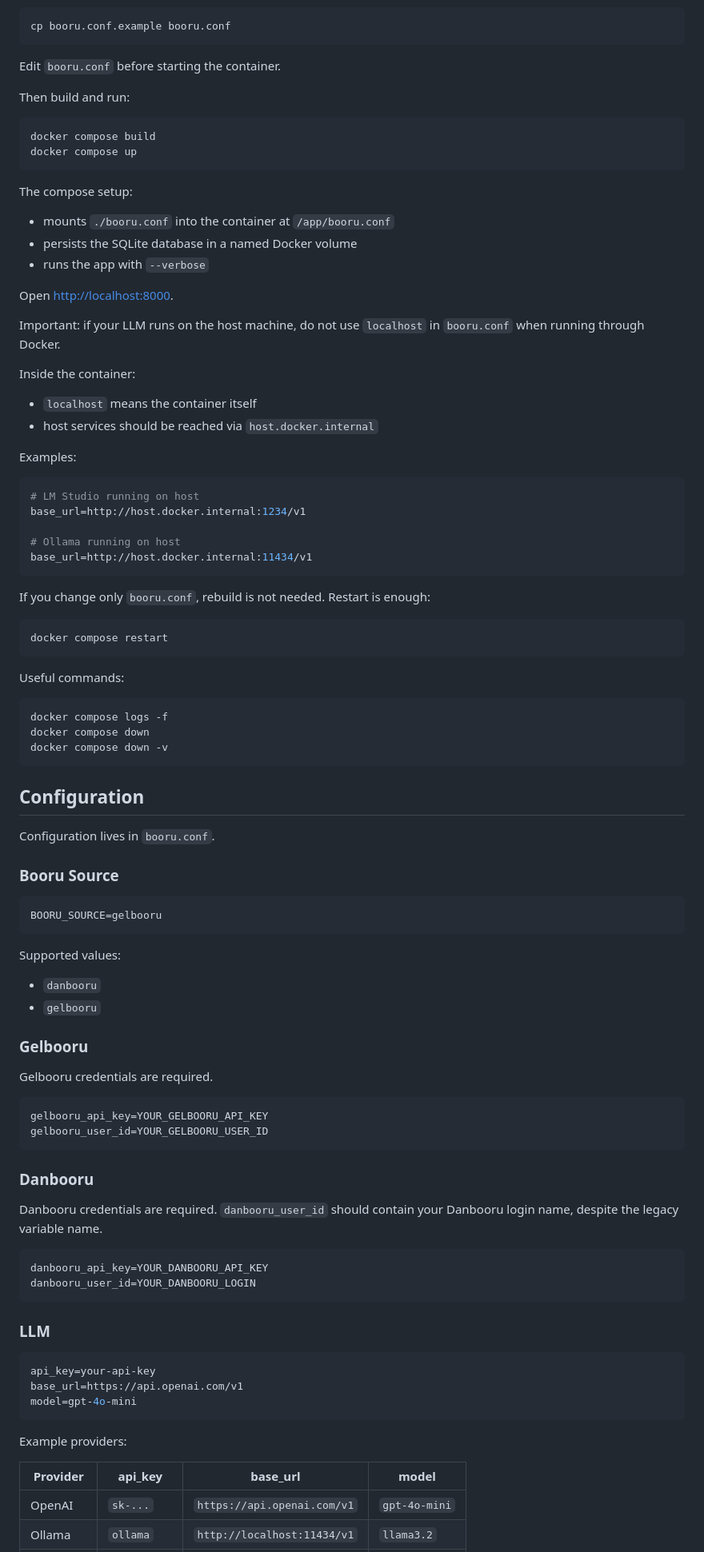
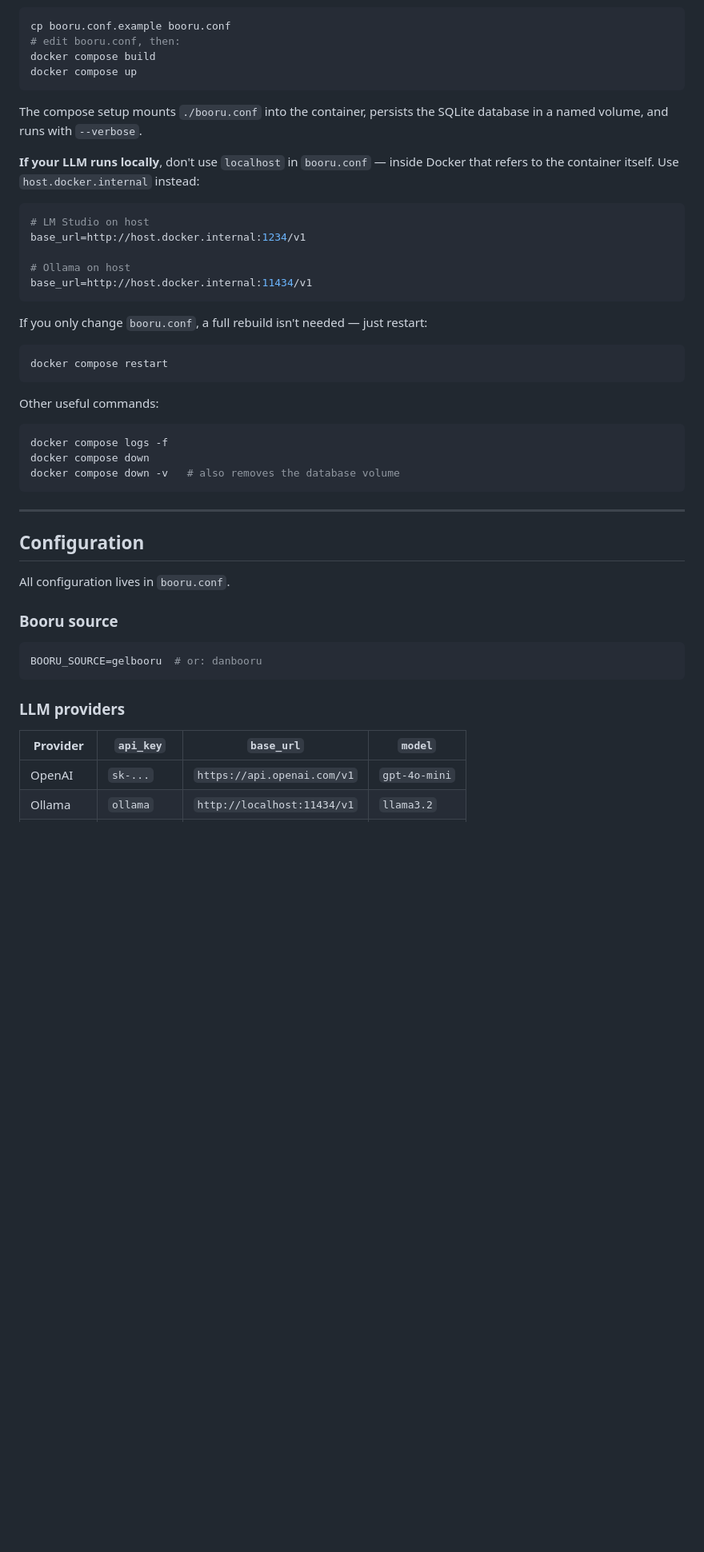
Before and after one commit to hlibr/BooruSwipe, a Markdown page: README.md, the part around one of its changes. Shown at 80% size. GitHub-like rendering; blank space fills up the shorter version.

````diff
--- a/README.md
+++ b/README.md
@@ -93,101 +91,53 @@ First create the config file:
 
 ```bash
 cp booru.conf.example booru.conf
-```
-
-Edit `booru.conf` before starting the container.
-
-Then build and run:
-
-```bash
+# edit booru.conf, then:
 docker compose build
 docker compose up
 ```
 
-The compose setup:
+The compose setup mounts `./booru.conf` into the container, persists the SQLite database in a named volume, and runs with `--verbose`.
 
-- mounts `./booru.conf` into the container at `/app/booru.conf`
-- persists the SQLite database in a named Docker volume
-- runs the app with `--verbose`
-
-Open [http://localhost:8000](http://localhost:8000).
-
-Important: if your LLM runs on the host machine, do not use `localhost` in `booru.conf` when running through Docker.
-
-Inside the container:
-
-- `localhost` means the container itself
-- host services should be reached via `host.docker.internal`
-
-Examples:
+**If your LLM runs locally**, don't use `localhost` in `booru.conf` — inside Docker that refers to the container itself. Use `host.docker.internal` instead:
 
 ```bash
-# LM Studio running on host
+# LM Studio on host
 base_url=http://host.docker.internal:1234/v1
 
-# Ollama running on host
+# Ollama on host
 base_url=http://host.docker.internal:11434/v1
 ```
 
-If you change only `booru.conf`, rebuild is not needed. Restart is enough:
+If you only change `booru.conf`, a full rebuild isn't needed — just restart:
 
 ```bash
 docker compose restart
 ```
 
-Useful commands:
+Other useful commands:
 
 ```bash
 docker compose logs -f
 docker compose down
-docker compose down -v
+docker compose down -v   # also removes the database volume
 ```
+
+---
 
 ## Configuration
 
-Configuration lives in `booru.conf`.
+All configuration lives in `booru.conf`.
 
-### Booru Source
+### Booru source
 
 ```bash
-BOORU_SOURCE=gelbooru
+BOORU_SOURCE=gelbooru  # or: danbooru
 ```
 
-Supported values:
+### LLM providers
 
-- `danbooru`
-- `gelbooru`
-
-### Gelbooru
-
-Gelbooru credentials are required.
-
-```bash
-gelbooru_api_key=YOUR_GELBOORU_API_KEY
-gelbooru_user_id=YOUR_GELBOORU_USER_ID
-```
-
-### Danbooru
-
-Danbooru credentials are required. `danbooru_user_id` should contain your Danbooru login name, despite the legacy variable name.
-
-```bash
-danbooru_api_key=YOUR_DANBOORU_API_KEY
-danbooru_user_id=YOUR_DANBOORU_LOGIN
-```
-
-### LLM
-
-```bash
-api_key=your-api-key
-base_url=https://api.openai.com/v1
-model=gpt-4o-mini
-```
-
-Example providers:
-
-| Provider | api_key | base_url | model |
-| --- | --- | --- | --- |
+| Provider | `api_key` | `base_url` | `model` |
+|---|---|---|---|
 | OpenAI | `sk-...` | `https://api.openai.com/v1` | `gpt-4o-mini` |
 | Ollama | `ollama` | `http://localhost:11434/v1` | `llama3.2` |
 | LM Studio | `lm-studio` | `http://localhost:1234/v1` | `local-model` |
````
Also changed, not shown: other parts of README.md (+82 -135 lines).
